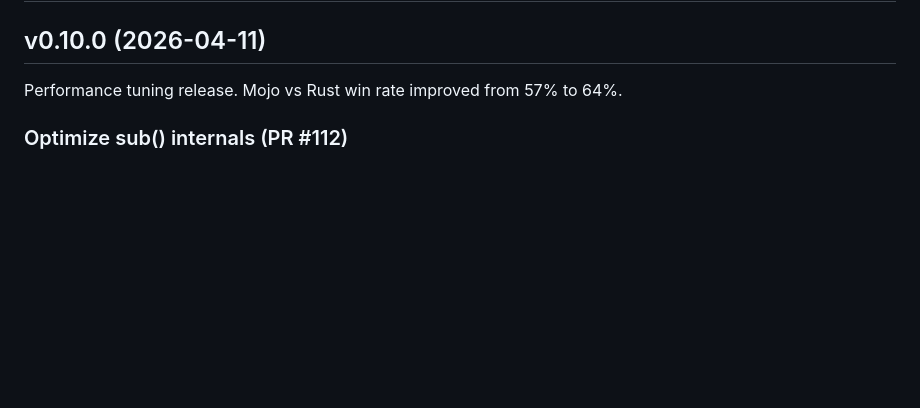
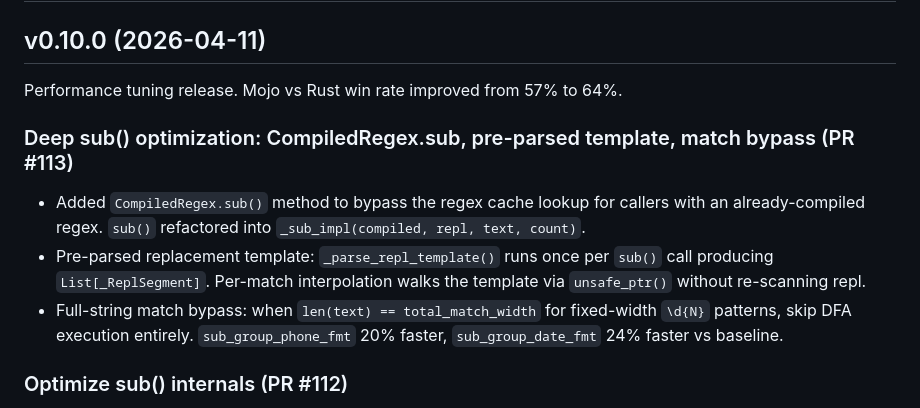
Before and after one commit to msaelices/mojo-regex, a Markdown page: CHANGELOG.md, the part around the change. Rendered like a GitHub page; blank space fills up the shorter version.

Commit message:
Document PR #113 in the v0.10.0 changelog section

```diff
--- a/CHANGELOG.md
+++ b/CHANGELOG.md
@@ -3,6 +3,12 @@
 ## v0.10.0 (2026-04-11)
 
 Performance tuning release. Mojo vs Rust win rate improved from 57% to 64%.
+
+### Deep sub() optimization: CompiledRegex.sub, pre-parsed template, match bypass (PR #113)
+
+- Added `CompiledRegex.sub()` method to bypass the regex cache lookup for callers with an already-compiled regex. `sub()` refactored into `_sub_impl(compiled, repl, text, count)`.
+- Pre-parsed replacement template: `_parse_repl_template()` runs once per `sub()` call producing `List[_ReplSegment]`. Per-match interpolation walks the template via `unsafe_ptr()` without re-scanning repl.
+- Full-string match bypass: when `len(text) == total_match_width` for fixed-width `\d{N}` patterns, skip DFA execution entirely. `sub_group_phone_fmt` 20% faster, `sub_group_date_fmt` 24% faster vs baseline.
 
 ### Optimize sub() internals (PR #112)
 
```
